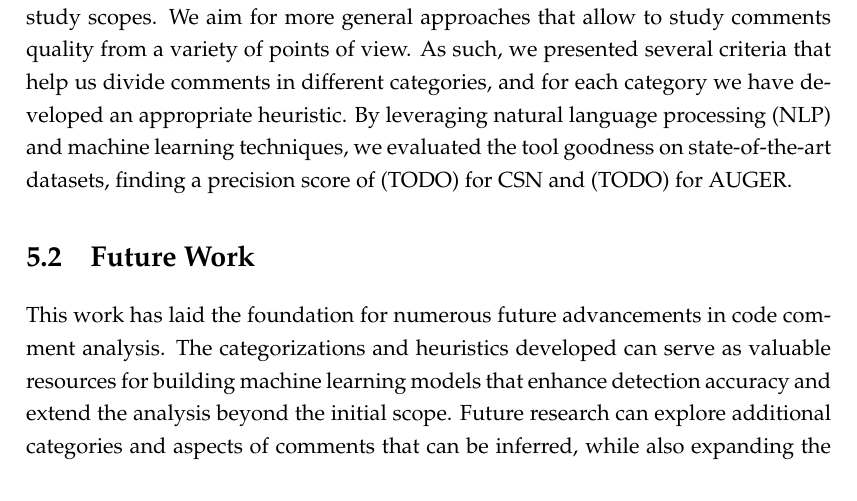
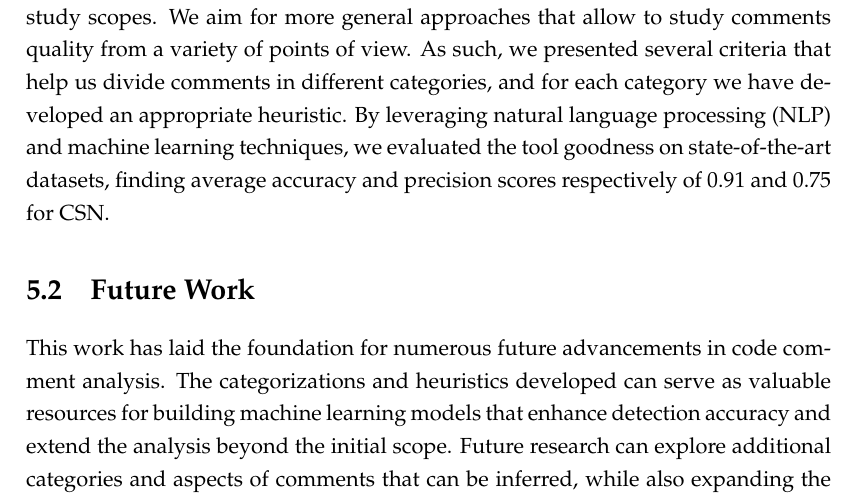
Before and after one commit to ShyVortex/analyzer-paper, a LaTeX thesis (main.tex, which reads Chapters/Chapter5.tex): part of page 25 of 29, cut so that both start at the same text. Compiled offline with pdfLaTeX.

Commit message:
Ch5: update results in conclusion

```diff
--- a/Chapters/Chapter5.tex
+++ b/Chapters/Chapter5.tex
@@ -7,7 +7,7 @@
 %----------------------------------------------------------------------------------------
 
 \section{Conclusion}
-We explored the critical role of code comment analysis in improving software maintainability, readability, and overall quality. Many analyses have been made to study the quality of comments, yet the majority of them focus on key specifics, one or two study scopes. We aim for more general approaches that allow to study comments quality from a variety of points of view. As such, we presented several criteria that help us divide comments in different categories, and for each category we have developed an appropriate heuristic. By leveraging natural language processing (NLP) and machine learning techniques, we evaluated the tool goodness on state-of-the-art datasets, finding a precision score of (TODO) for CSN and (TODO) for AUGER.
+We explored the critical role of code comment analysis in improving software maintainability, readability, and overall quality. Many analyses have been made to study the quality of comments, yet the majority of them focus on key specifics, one or two study scopes. We aim for more general approaches that allow to study comments quality from a variety of points of view. As such, we presented several criteria that help us divide comments in different categories, and for each category we have developed an appropriate heuristic. By leveraging natural language processing (NLP) and machine learning techniques, we evaluated the tool goodness on state-of-the-art datasets, finding average accuracy and precision scores respectively of 0.91 and 0.75 for CSN.
 
 \section{Future Work}
 This work has laid the foundation for numerous future advancements in code comment analysis. The categorizations and heuristics developed can serve as valuable resources for building machine learning models that enhance detection accuracy and extend the analysis beyond the initial scope. Future research can explore additional categories and aspects of comments that can be inferred, while also expanding the tool's applicability to a wider range of programming languages.
```
